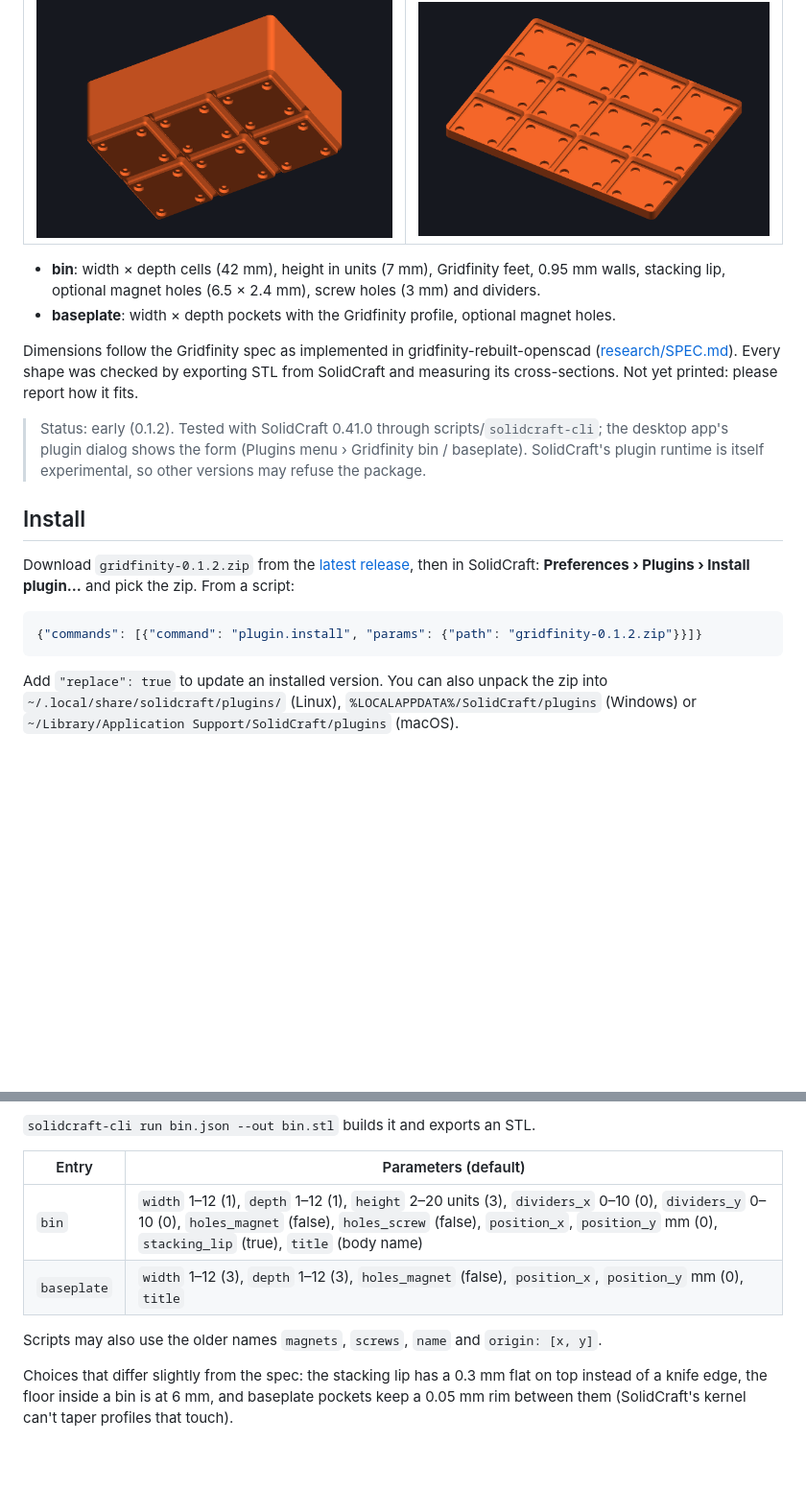
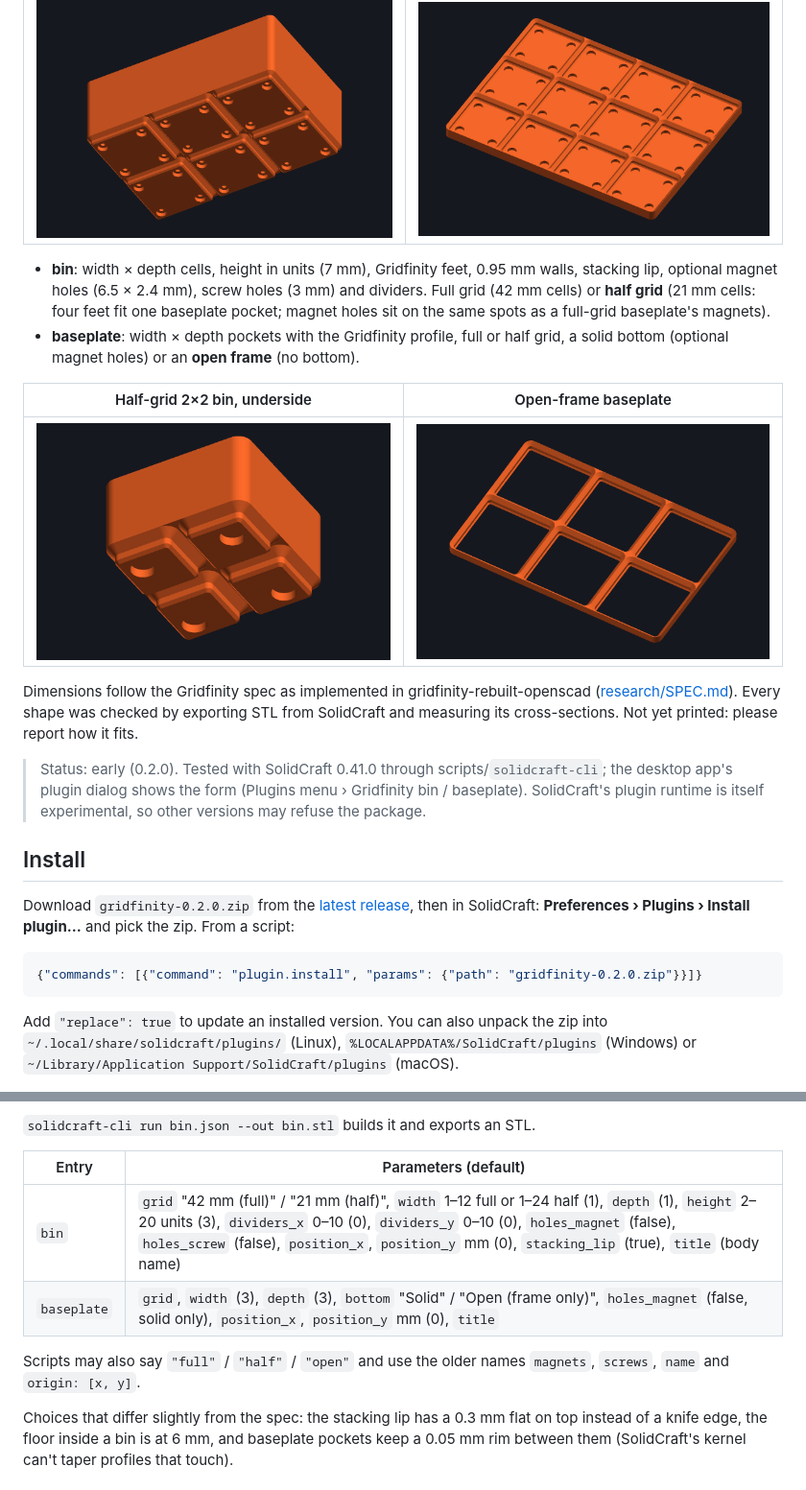
Before and after one commit to belikh/gridfinity-solidcraft, a Markdown page: README.md, 2 parts joined by grey strips. Shown at 96% size. Rendered like a GitHub page; pictures changed too: docs/images/baseplate-open.png (added), docs/images/half-bin-bottom.png (added); blank space fills up the shorter version.

Commit message:
0.2.0: half-grid bins and baseplates, open-frame baseplates

````diff
--- a/README.md
+++ b/README.md
@@ -10,24 +10,31 @@ one undo step, editable afterwards, and they keep working without the plugin.
 |---|---|
 | ![Bin underside](docs/images/bin-3x2x6-bottom.png) | ![Baseplate](docs/images/baseplate-4x3.png) |
 
-- **bin**: width × depth cells (42 mm), height in units (7 mm), Gridfinity feet, 0.95 mm walls,
+- **bin**: width × depth cells, height in units (7 mm), Gridfinity feet, 0.95 mm walls,
   stacking lip, optional magnet holes (6.5 × 2.4 mm), screw holes (3 mm) and dividers.
-- **baseplate**: width × depth pockets with the Gridfinity profile, optional magnet holes.
+  Full grid (42 mm cells) or **half grid** (21 mm cells: four feet fit one baseplate pocket; magnet
+  holes sit on the same spots as a full-grid baseplate's magnets).
+- **baseplate**: width × depth pockets with the Gridfinity profile, full or half grid, a solid
+  bottom (optional magnet holes) or an **open frame** (no bottom).
+
+| Half-grid 2×2 bin, underside | Open-frame baseplate |
+|---|---|
+| ![Half-grid bin](docs/images/half-bin-bottom.png) | ![Open baseplate](docs/images/baseplate-open.png) |
 
 Dimensions follow the Gridfinity spec as implemented in gridfinity-rebuilt-openscad
 ([research/SPEC.md](research/SPEC.md)). Every shape was checked by exporting STL from SolidCraft and
 measuring its cross-sections. Not yet printed: please report how it fits.
 
-> Status: early (0.1.2). Tested with SolidCraft 0.41.0 through scripts/`solidcraft-cli`; the desktop
+> Status: early (0.2.0). Tested with SolidCraft 0.41.0 through scripts/`solidcraft-cli`; the desktop
 > app's plugin dialog shows the form (Plugins menu › Gridfinity bin / baseplate). SolidCraft's plugin runtime is itself experimental, so other
 > versions may refuse the package.
 
 ## Install
-Download `gridfinity-0.1.2.zip` from the [latest release](../../releases/latest), then in SolidCraft:
+Download `gridfinity-0.2.0.zip` from the [latest release](../../releases/latest), then in SolidCraft:
 **Preferences › Plugins › Install plugin…** and pick the zip. From a script:
 
 ```json
-{"commands": [{"command": "plugin.install", "params": {"path": "gridfinity-0.1.2.zip"}}]}
+{"commands": [{"command": "plugin.install", "params": {"path": "gridfinity-0.2.0.zip"}}]}
 ```
 
 Add `"replace": true` to update an installed version. You can also unpack the zip into
@@ -50,10 +57,10 @@ run an entry with that hash ([examples/](examples/)).
 
 | Entry | Parameters (default) |
 |---|---|
-| `bin` | `width` 1–12 (1), `depth` 1–12 (1), `height` 2–20 units (3), `dividers_x` 0–10 (0), `dividers_y` 0–10 (0), `holes_magnet` (false), `holes_screw` (false), `position_x`, `position_y` mm (0), `stacking_lip` (true), `title` (body name) |
-| `baseplate` | `width` 1–12 (3), `depth` 1–12 (3), `holes_magnet` (false), `position_x`, `position_y` mm (0), `title` |
+| `bin` | `grid` "42 mm (full)" / "21 mm (half)", `width` 1–12 full or 1–24 half (1), `depth` (1), `height` 2–20 units (3), `dividers_x` 0–10 (0), `dividers_y` 0–10 (0), `holes_magnet` (false), `holes_screw` (false), `position_x`, `position_y` mm (0), `stacking_lip` (true), `title` (body name) |
+| `baseplate` | `grid`, `width` (3), `depth` (3), `bottom` "Solid" / "Open (frame only)", `holes_magnet` (false, solid only), `position_x`, `position_y` mm (0), `title` |
 
-Scripts may also use the older names `magnets`, `screws`, `name` and `origin: [x, y]`.
+Scripts may also say `"full"` / `"half"` / `"open"` and use the older names `magnets`, `screws`, `name` and `origin: [x, y]`.
 
 Choices that differ slightly from the spec: the stacking lip has a 0.3 mm flat on top instead of a
 knife edge, the floor inside a bin is at 6 mm, and baseplate pockets keep a 0.05 mm rim between
````
Also changed, not shown: 6 other files.
